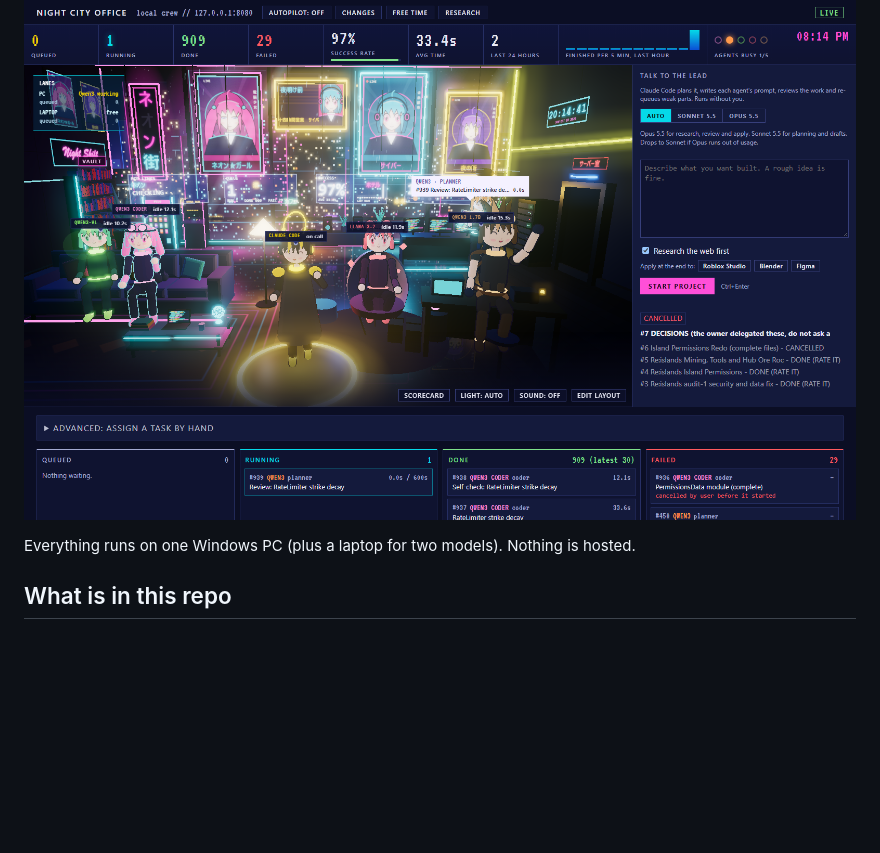
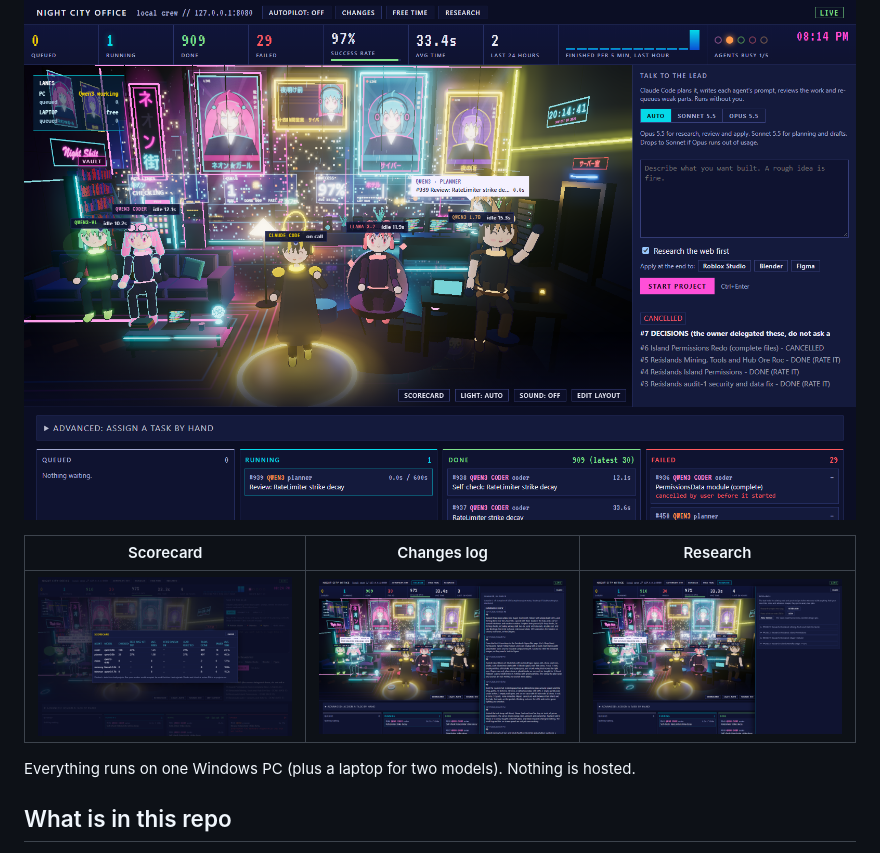
Before and after one commit to DANTHAND005/night-city-office, a Markdown page: README.md, the part around the change. GitHub-like rendering; pictures changed too: docs/screenshots/changes.png (added), docs/screenshots/research.png (added), docs/screenshots/scorecard.png (added); blank space fills up the shorter version.

Commit message:
Add scorecard, changes and research screenshots
Co-Authored-By: Claude Sonnet 5.5 <noreply@anthropic.com>
Claude-Session: https://claude.ai/code/session_01YP7CTPoC8droJ7WE7AWB6F

```diff
--- a/README.md
+++ b/README.md
@@ -3,6 +3,10 @@
 A local dashboard where a Claude "lead" plans and reviews work for a crew of local AI models, then applies the accepted work into Roblox Studio, Blender and Figma. It was built to make the Roblox game **Re:islands** (an "Islands" remake). The dashboard is the tooling; the game lives in Roblox Studio.
 
 ![Night City Office dashboard: live 3D office with the agent crew, task board and success stats](docs/screenshots/dashboard.png)
+
+| Scorecard | Changes log | Research |
+|---|---|---|
+| ![Per-agent scorecard](docs/screenshots/scorecard.png) | ![Changes log written by the lead](docs/screenshots/changes.png) | ![Research panel](docs/screenshots/research.png) |
 
 Everything runs on one Windows PC (plus a laptop for two models). Nothing is hosted.
 
```
